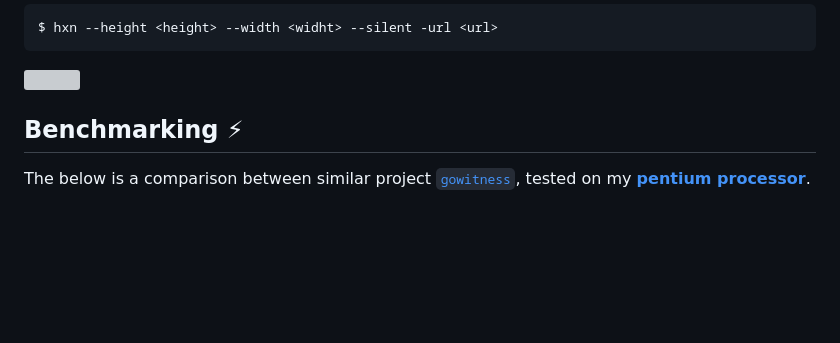
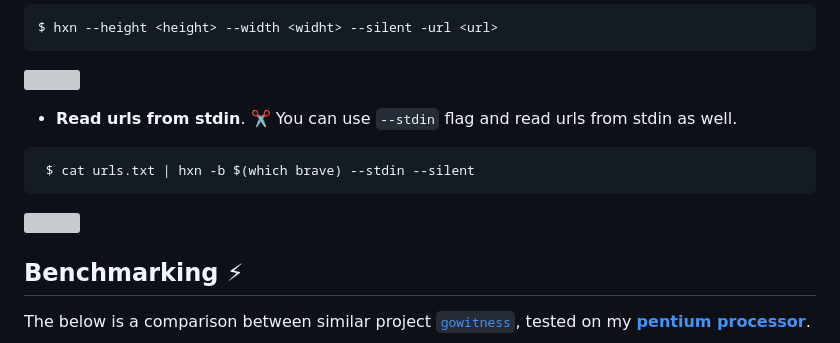
Before and after one commit to pwnwriter/haylxon, a Markdown page: README.md, the part around the change. Drawn GitHub-style; blank space fills up the shorter version; grey boxes are pictures that could not be loaded.

Commit message:
docx: update

````diff
--- a/README.md
+++ b/README.md
@@ -115,6 +115,13 @@ Built from the ground up for ease of use, performance, beautiful ui and portabil
 
    ![](https://raw.githubusercontent.com/pwnwriter/haylxon/showcase/v0.1.2/feature.png)
 
+ - **Read urls from stdin**. ✂️
+  You can use `--stdin` flag and read urls from stdin as well.
+  ```bash
+   $ cat urls.txt | hxn -b $(which brave) --stdin --silent
+   ```
+
+   ![](https://raw.githubusercontent.com/pwnwriter/haylxon/showcase/v0.1.2/stdin.png)
 
 
  <a name="benchmarking"></a>
````
